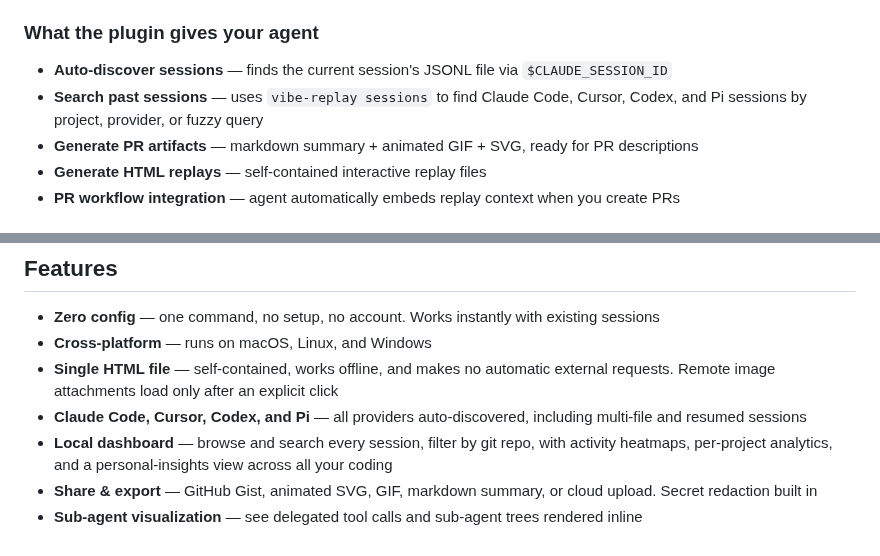
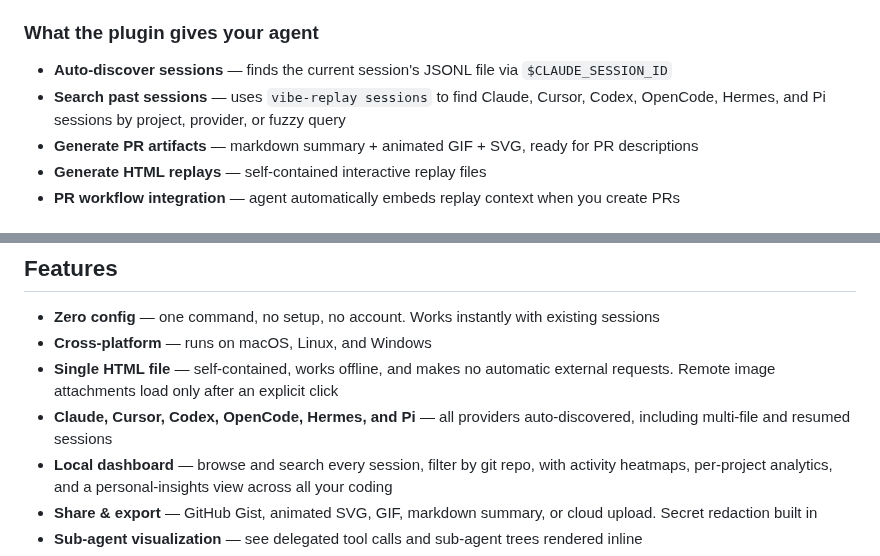
Before and after one commit to tuo-lei/vibe-replay, a Markdown page: README.md, 2 parts joined by grey strips. GitHub-like rendering.

Commit message:
Refresh provider and architecture docs

```diff
--- a/README.md
+++ b/README.md
@@ -70,7 +70,7 @@ vibe-replay is also available as a [Claude Code plugin](https://code.claude.com/
 ### What the plugin gives your agent
 
 - **Auto-discover sessions** — finds the current session's JSONL file via `$CLAUDE_SESSION_ID`
-- **Search past sessions** — uses `vibe-replay sessions` to find Claude Code, Cursor, Codex, and Pi sessions by project, provider, or fuzzy query
+- **Search past sessions** — uses `vibe-replay sessions` to find Claude, Cursor, Codex, OpenCode, Hermes, and Pi sessions by project, provider, or fuzzy query
 - **Generate PR artifacts** — markdown summary + animated GIF + SVG, ready for PR descriptions
 - **Generate HTML replays** — self-contained interactive replay files
 - **PR workflow integration** — agent automatically embeds replay context when you create PRs
@@ -125,7 +125,7 @@ curl -o ~/.claude/skills/replay/SKILL.md \
 - **Zero config** — one command, no setup, no account. Works instantly with existing sessions
 - **Cross-platform** — runs on macOS, Linux, and Windows
 - **Single HTML file** — self-contained, works offline, and makes no automatic external requests. Remote image attachments load only after an explicit click
-- **Claude Code, Cursor, Codex, and Pi** — all providers auto-discovered, including multi-file and resumed sessions
+- **Claude, Cursor, Codex, OpenCode, Hermes, and Pi** — all providers auto-discovered, including multi-file and resumed sessions
 - **Local dashboard** — browse and search every session, filter by git repo, with activity heatmaps, per-project analytics, and a personal-insights view across all your coding
 - **Share & export** — GitHub Gist, animated SVG, GIF, markdown summary, or cloud upload. Secret redaction built in
 - **Sub-agent visualization** — see delegated tool calls and sub-agent trees rendered inline
```
Also changed, not shown: other parts of README.md (+7 -5 lines), CONTRIBUTING.md (+19 -14 lines).
